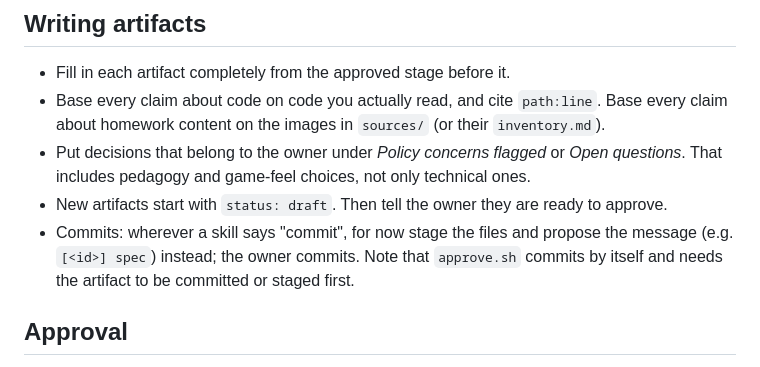
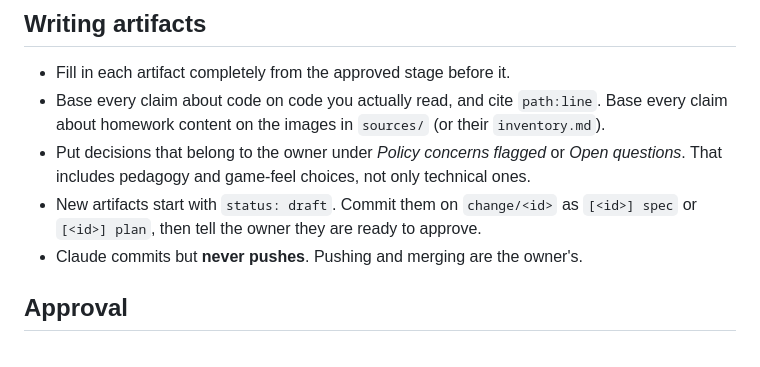
Before and after one commit to johanfredin/make-daughters-math-homework-great-again, a Markdown page: CLAUDE.md, the part around the change. Rendered like a GitHub page.

Commit message:
[0001-game-skeleton-and-hosting] docs: Claude may commit, never push
Co-Authored-By: Claude Opus 5.5 <noreply@anthropic.com>

```diff
--- a/CLAUDE.md
+++ b/CLAUDE.md
@@ -33,10 +33,9 @@ Until an intent is approved, do nothing for that change unless asked.
   homework content on the images in `sources/` (or their `inventory.md`).
 - Put decisions that belong to the owner under *Policy concerns flagged* or *Open questions*. That
   includes pedagogy and game-feel choices, not only technical ones.
-- New artifacts start with `status: draft`. Then tell the owner they are ready to approve.
-- Commits: wherever a skill says "commit", for now stage the files and propose the message (e.g.
-  `[<id>] spec`) instead; the owner commits. Note that `approve.sh` commits by itself and needs the
-  artifact to be committed or staged first.
+- New artifacts start with `status: draft`. Commit them on `change/<id>` as `[<id>] spec` or
+  `[<id>] plan`, then tell the owner they are ready to approve.
+- Claude commits but **never pushes**. Pushing and merging are the owner's.
 
 ## Approval
 - The owner approves with `./scripts/approve.sh <id> <stage>` (the watcher picks it up), or by telling
```
Also changed, not shown: AGENTS.md (+1 -2 lines).
